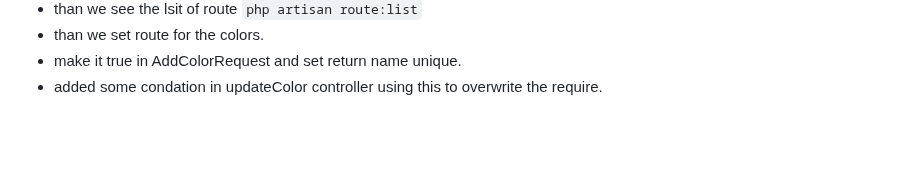
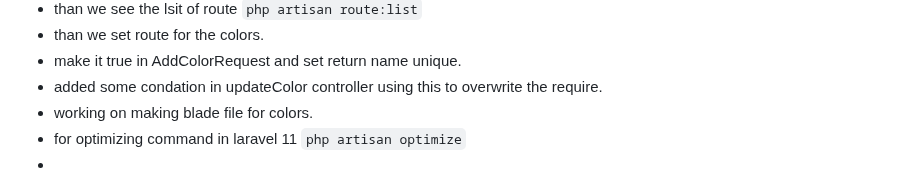
Before and after one commit to Zunaeed-Imran/ShopEasy, a Markdown page: README.md, the part around the change. Rendered like a GitHub page; blank space fills up the shorter version.

Commit message:
main - for optimizing the web in laravel 11.

```diff
--- a/README.md
+++ b/README.md
@@ -68,3 +68,6 @@ i will make a frontend and bacaend project. with laravel and react.
 - than we set route for the colors.
 - make it true in AddColorRequest and set return name unique.
 - added some condation in updateColor controller using this to overwrite the require.
+- working on making blade file for colors.
+- for optimizing command in laravel 11 `php artisan optimize`
+-
```
